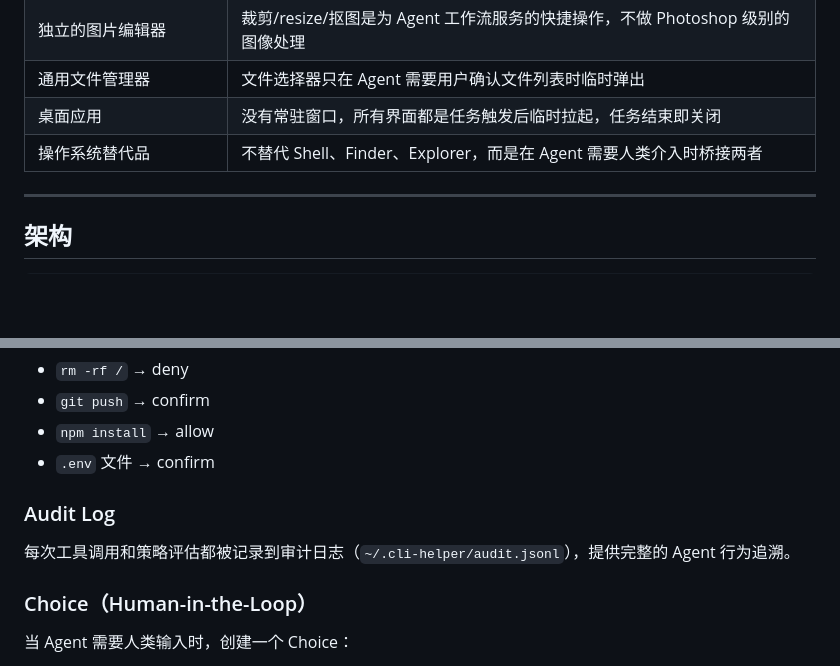
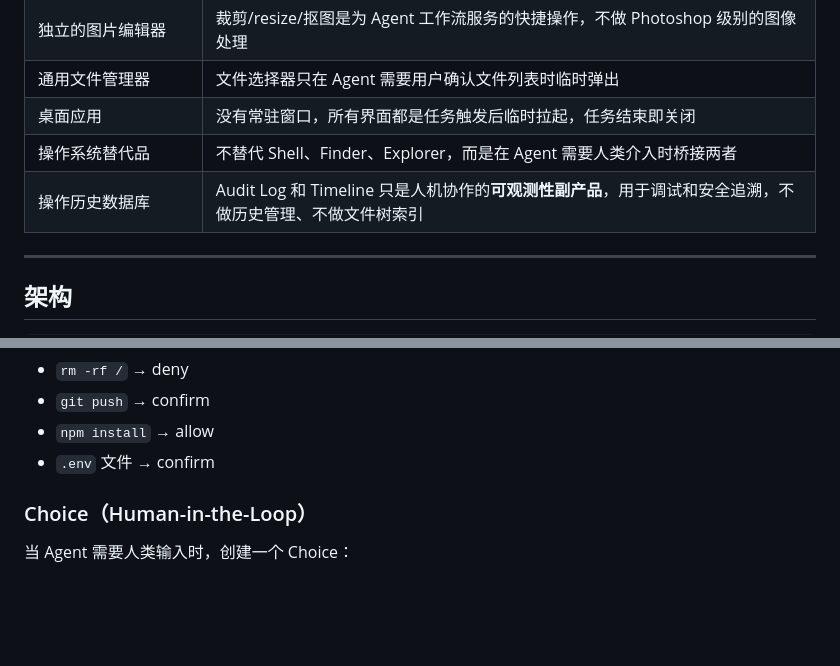
Before and after one commit to cybermanhao/cli-helper, a Markdown page: README.md, 2 parts joined by grey strips. GitHub-like rendering; blank space fills up the shorter version.

Commit message:
docs: remove Audit Log as core concept, clarify it's observability byproduct not a database

```diff
--- a/README.md
+++ b/README.md
@@ -23,6 +23,7 @@
 | 通用文件管理器 | 文件选择器只在 Agent 需要用户确认文件列表时临时弹出 |
 | 桌面应用 | 没有常驻窗口，所有界面都是任务触发后临时拉起，任务结束即关闭 |
 | 操作系统替代品 | 不替代 Shell、Finder、Explorer，而是在 Agent 需要人类介入时桥接两者 |
+| 操作历史数据库 | Audit Log 和 Timeline 只是人机协作的**可观测性副产品**，用于调试和安全追溯，不做历史管理、不做文件树索引 |
 
 ---
 
@@ -101,10 +102,6 @@ Scope 支持：`command` | `file` | `tool` | `network`
 - `git push` → confirm
 - `npm install` → allow
 - `.env` 文件 → confirm
-
-### Audit Log
-
-每次工具调用和策略评估都被记录到审计日志（`~/.cli-helper/audit.jsonl`），提供完整的 Agent 行为追溯。
 
 ### Choice（Human-in-the-Loop）
 
```
Also changed, not shown: README.zh-CN.md (+1 -4 lines).
